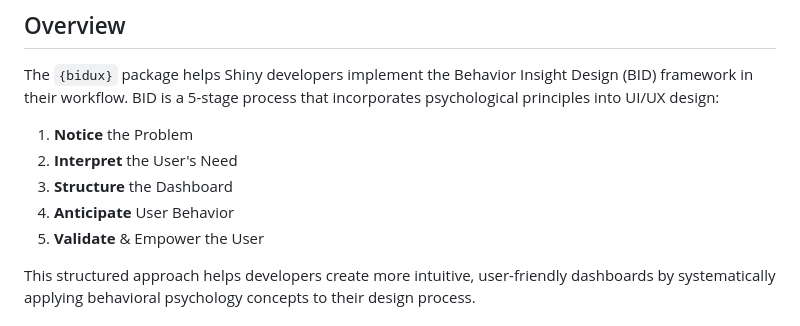
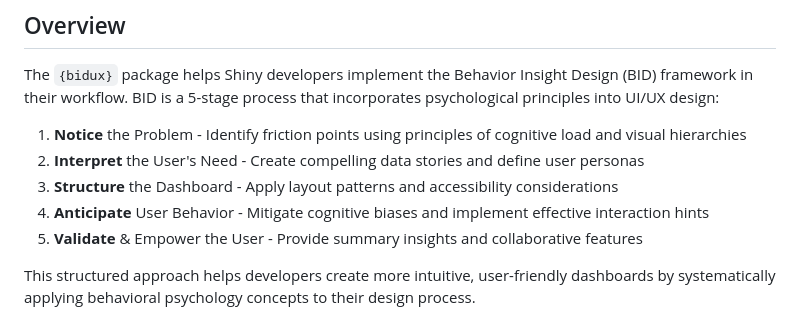
Before and after one commit to jrwinget/bidux, a Markdown page: README.md, the part around the change printed below. GitHub-like rendering.

```diff
--- a/README.md
+++ b/README.md
@@ -9,11 +9,11 @@
 
 The `{bidux}` package helps Shiny developers implement the Behavior Insight Design (BID) framework in their workflow. BID is a 5-stage process that incorporates psychological principles into UI/UX design:
 
-1. **Notice** the Problem
-2. **Interpret** the User's Need
-3. **Structure** the Dashboard
-4. **Anticipate** User Behavior
-5. **Validate** & Empower the User
+1. **Notice** the Problem - Identify friction points using principles of cognitive load and visual hierarchies
+2. **Interpret** the User's Need - Create compelling data stories and define user personas
+3. **Structure** the Dashboard - Apply layout patterns and accessibility considerations
+4. **Anticipate** User Behavior - Mitigate cognitive biases and implement effective interaction hints
+5. **Validate** & Empower the User - Provide summary insights and collaborative features
 
 This structured approach helps developers create more intuitive, user-friendly dashboards by systematically applying behavioral psychology concepts to their design process.
 
```
Also changed, not shown: other parts of README.md (+51 -38 lines).
